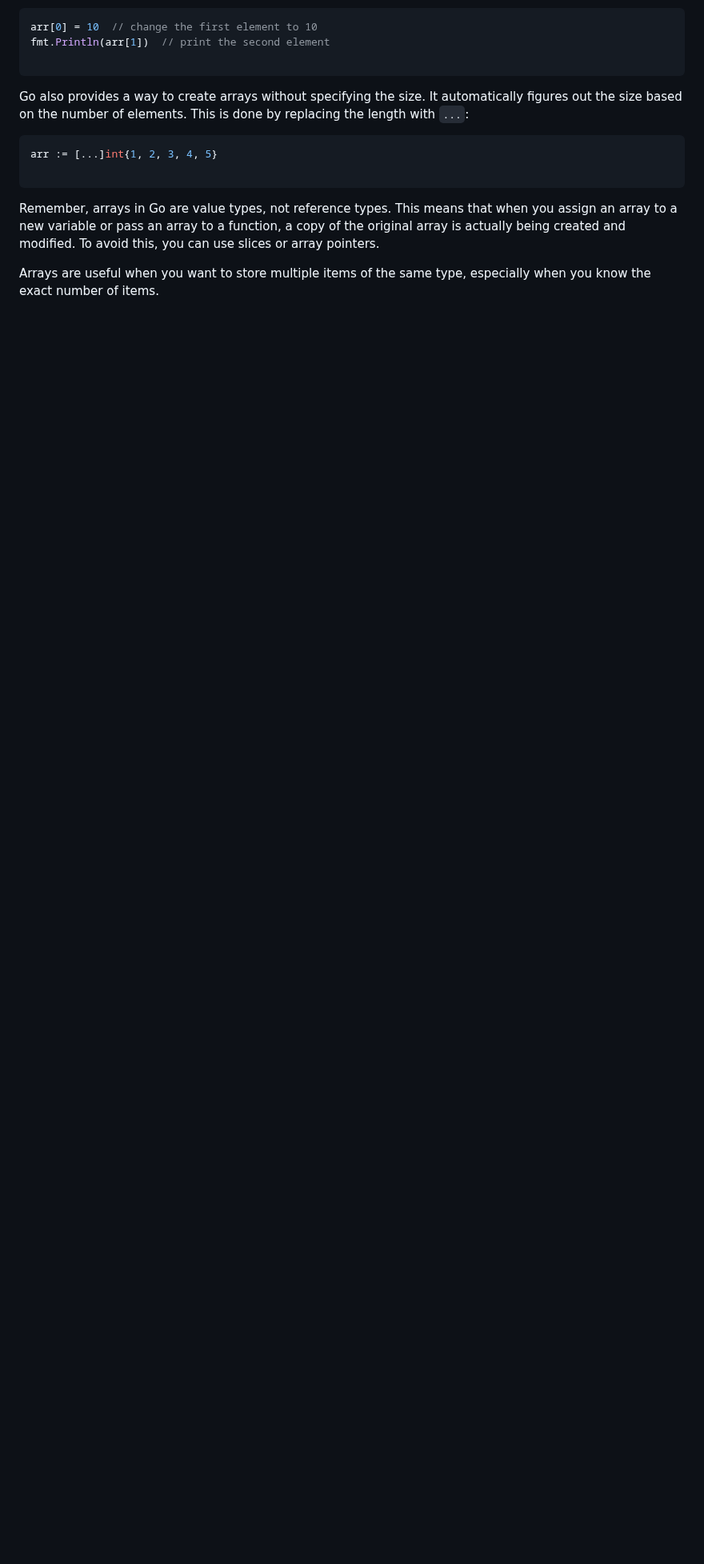
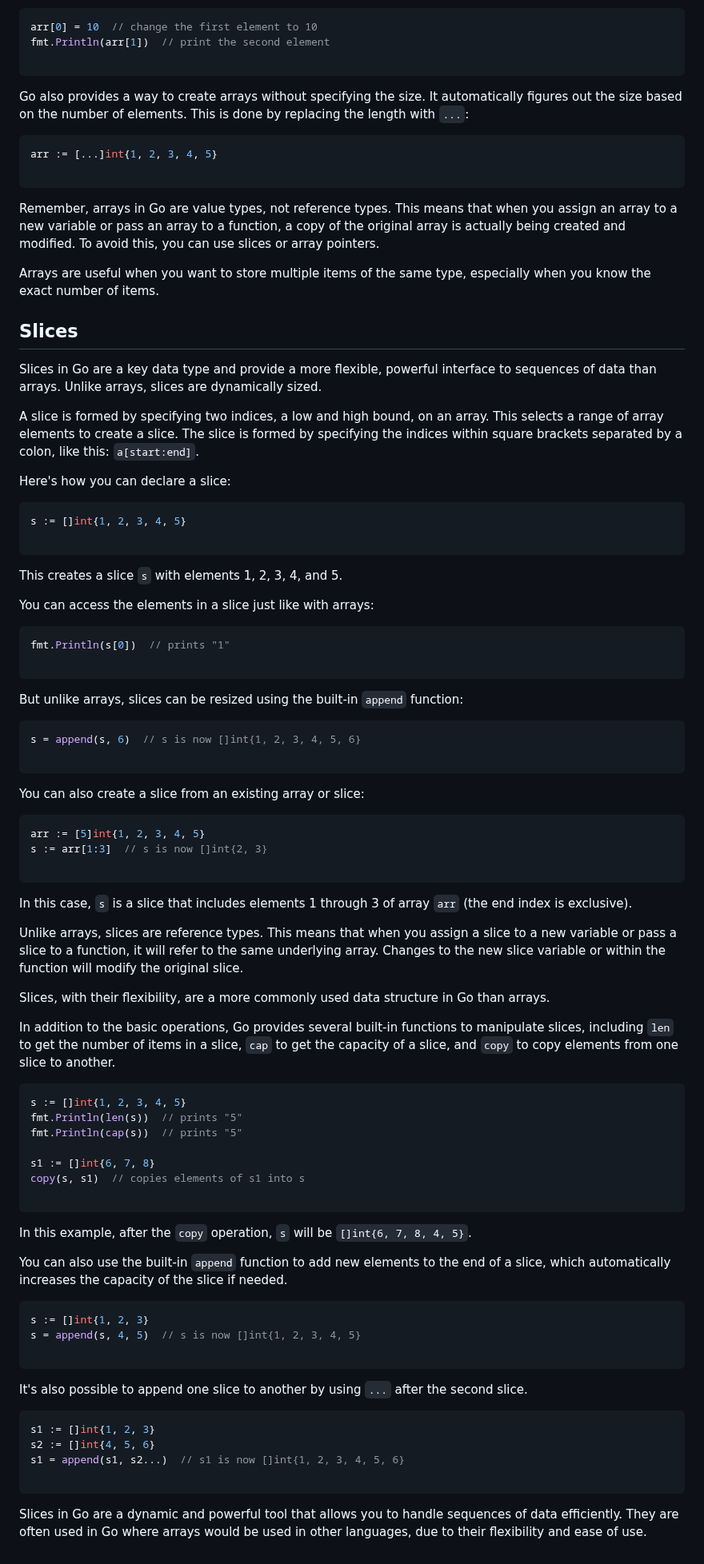
Before and after one commit to yunusparvezkhan/go-c101, a Markdown page: README.md, the part around the change. Shown at 80% size. Rendered like a GitHub page; blank space fills up the shorter version.

Commit message:
docs(readme): write about slices

````diff
--- a/README.md
+++ b/README.md
@@ -399,3 +399,79 @@ arr := [...]int{1, 2, 3, 4, 5}
 Remember, arrays in Go are value types, not reference types. This means that when you assign an array to a new variable or pass an array to a function, a copy of the original array is actually being created and modified. To avoid this, you can use slices or array pointers.
 
 Arrays are useful when you want to store multiple items of the same type, especially when you know the exact number of items.
+
+## Slices
+
+Slices in Go are a key data type and provide a more flexible, powerful interface to sequences of data than arrays. Unlike arrays, slices are dynamically sized.
+
+A slice is formed by specifying two indices, a low and high bound, on an array. This selects a range of array elements to create a slice. The slice is formed by specifying the indices within square brackets separated by a colon, like this: `a[start:end]`.
+
+Here's how you can declare a slice:
+
+```go
+s := []int{1, 2, 3, 4, 5}
+
+```
+
+This creates a slice `s` with elements 1, 2, 3, 4, and 5.
+
+You can access the elements in a slice just like with arrays:
+
+```go
+fmt.Println(s[0])  // prints "1"
+
+```
+
+But unlike arrays, slices can be resized using the built-in `append` function:
+
+```go
+s = append(s, 6)  // s is now []int{1, 2, 3, 4, 5, 6}
+
+```
+
+You can also create a slice from an existing array or slice:
+
+```go
+arr := [5]int{1, 2, 3, 4, 5}
+s := arr[1:3]  // s is now []int{2, 3}
+
+```
+
+In this case, `s` is a slice that includes elements 1 through 3 of array `arr` (the end index is exclusive).
+
+Unlike arrays, slices are reference types. This means that when you assign a slice to a new variable or pass a slice to a function, it will refer to the same underlying array. Changes to the new slice variable or within the function will modify the original slice.
+
+Slices, with their flexibility, are a more commonly used data structure in Go than arrays.
+
+In addition to the basic operations, Go provides several built-in functions to manipulate slices, including `len` to get the number of items in a slice, `cap` to get the capacity of a slice, and `copy` to copy elements from one slice to another.
+
+```go
+s := []int{1, 2, 3, 4, 5}
+fmt.Println(len(s))  // prints "5"
+fmt.Println(cap(s))  // prints "5"
+
+s1 := []int{6, 7, 8}
+copy(s, s1)  // copies elements of s1 into s
+
+```
+
+In this example, after the `copy` operation, `s` will be `[]int{6, 7, 8, 4, 5}`.
+
+You can also use the built-in `append` function to add new elements to the end of a slice, which automatically increases the capacity of the slice if needed.
+
+```go
+s := []int{1, 2, 3}
+s = append(s, 4, 5)  // s is now []int{1, 2, 3, 4, 5}
+
+```
+
+It's also possible to append one slice to another by using `...` after the second slice.
+
+```go
+s1 := []int{1, 2, 3}
+s2 := []int{4, 5, 6}
+s1 = append(s1, s2...)  // s1 is now []int{1, 2, 3, 4, 5, 6}
+
+```
+
+Slices in Go are a dynamic and powerful tool that allows you to handle sequences of data efficiently. They are often used in Go where arrays would be used in other languages, due to their flexibility and ease of use.
````
